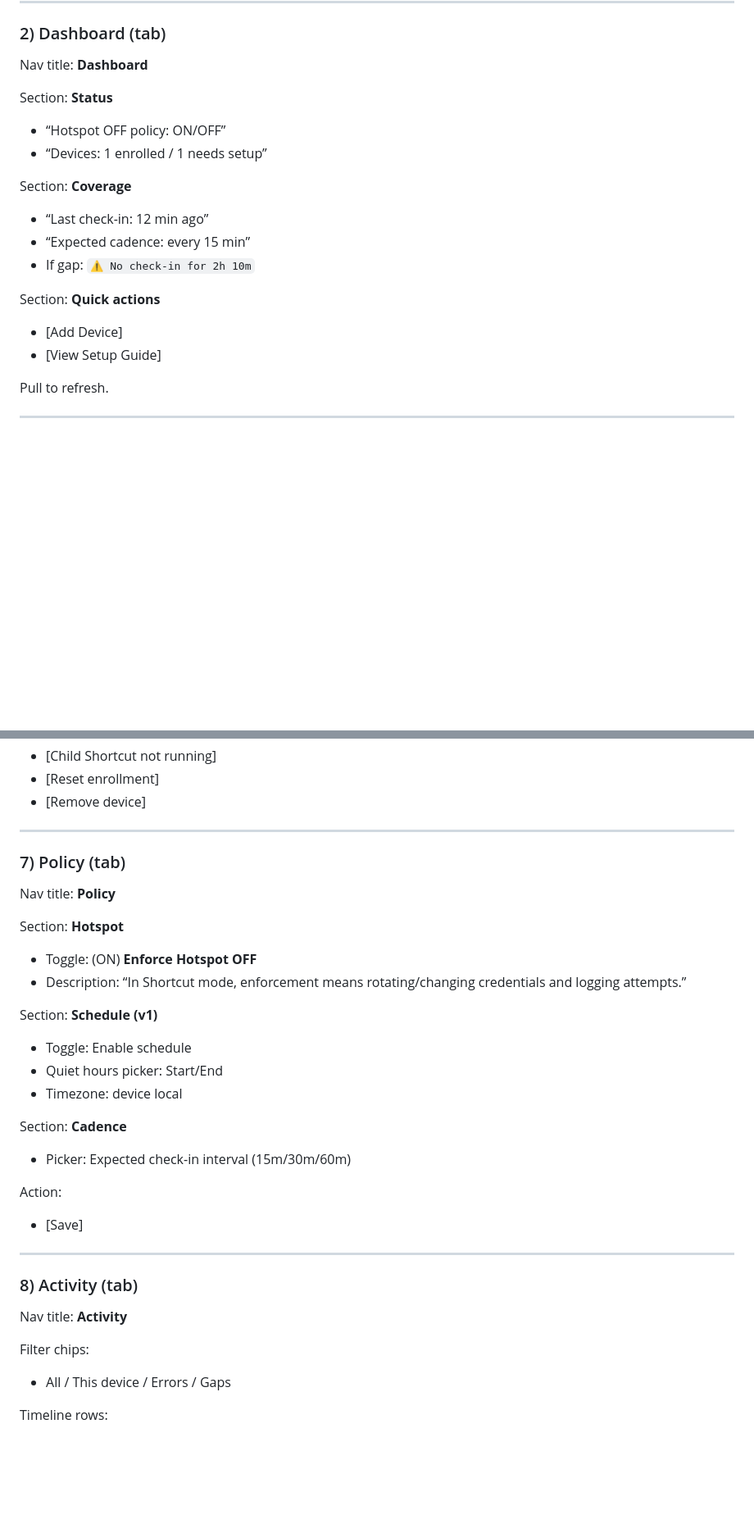
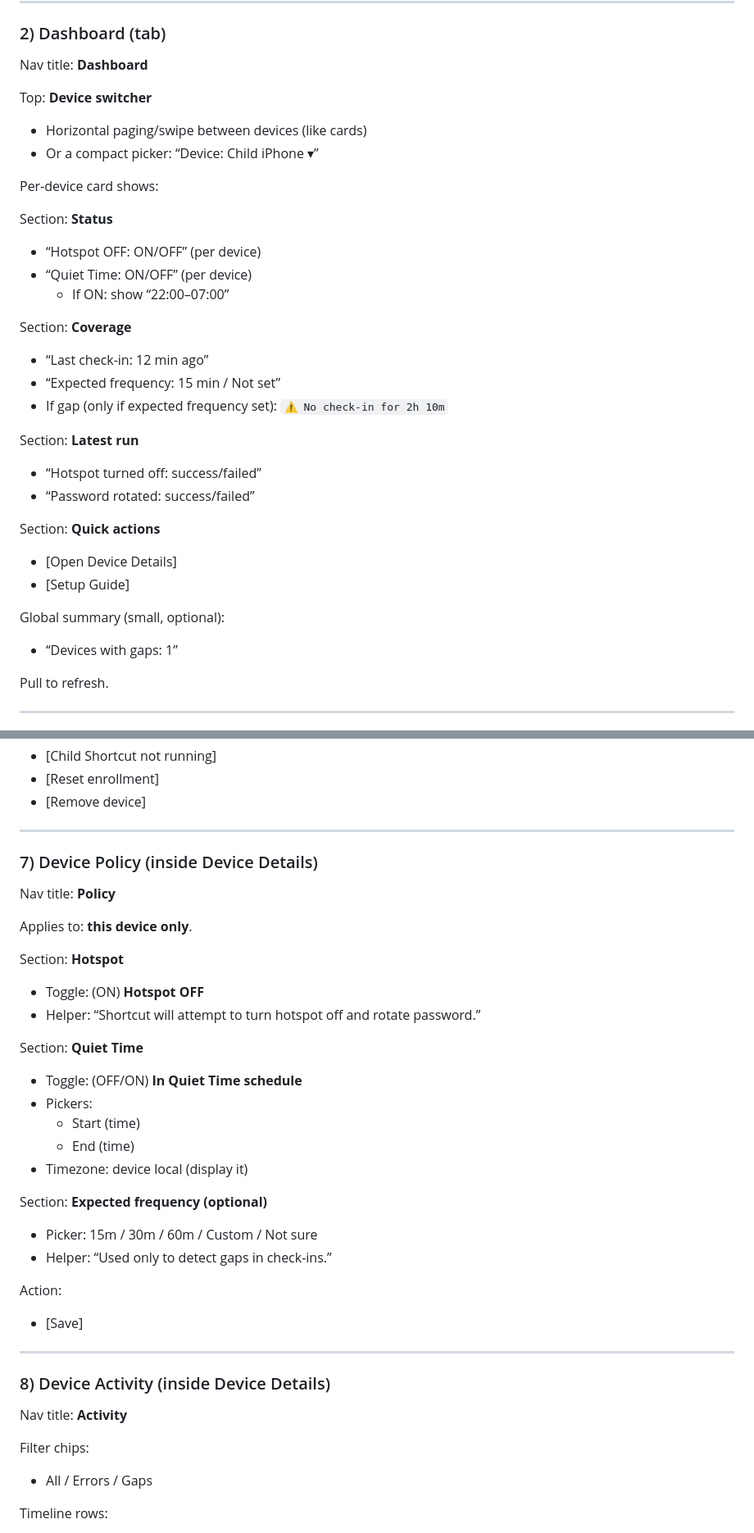
Before and after one commit to botbaz121-bot/iphone-hotspot-parental-control, a Markdown page: docs/MOCKUPS.md, 2 parts joined by grey strips. Shown at 82% size. Drawn GitHub-style; blank space fills up the shorter version.

Commit message:
Docs: make policy + quiet time per-device; dashboard swipable device stats

```diff
--- a/docs/MOCKUPS.md
+++ b/docs/MOCKUPS.md
@@ -95,18 +93,32 @@ Error area:
 
 Nav title: **Dashboard**
 
+Top: **Device switcher**
+- Horizontal paging/swipe between devices (like cards)
+- Or a compact picker: “Device: Child iPhone ▾”
+
+Per-device card shows:
+
 Section: **Status**
-- “Hotspot OFF policy: ON/OFF”
-- “Devices: 1 enrolled / 1 needs setup”
+- “Hotspot OFF: ON/OFF” (per device)
+- “Quiet Time: ON/OFF” (per device)
+  - If ON: show “22:00–07:00”
 
 Section: **Coverage**
 - “Last check-in: 12 min ago”
-- “Expected cadence: every 15 min”
-- If gap: `⚠️ No check-in for 2h 10m`
+- “Expected frequency: 15 min / Not set”
+- If gap (only if expected frequency set): `⚠️ No check-in for 2h 10m`
+
+Section: **Latest run**
+- “Hotspot turned off: success/failed”
+- “Password rotated: success/failed”
 
 Section: **Quick actions**
-- [Add Device]
-- [View Setup Guide]
+- [Open Device Details]
+- [Setup Guide]
+
+Global summary (small, optional):
+- “Devices with gaps: 1”
 
 Pull to refresh.
 
@@ -204,33 +216,38 @@ Section: **Troubleshooting**
 
 ---
 
-### 7) Policy (tab)
+### 7) Device Policy (inside Device Details)
 
 Nav title: **Policy**
 
+Applies to: **this device only**.
+
 Section: **Hotspot**
-- Toggle: (ON) **Enforce Hotspot OFF**
-- Description: “In Shortcut mode, enforcement means rotating/changing credentials and logging attempts.”
+- Toggle: (ON) **Hotspot OFF**
+- Helper: “Shortcut will attempt to turn hotspot off and rotate password.”
 
-Section: **Schedule (v1)**
-- Toggle: Enable schedule
-- Quiet hours picker: Start/End
-- Timezone: device local
+Section: **Quiet Time**
+- Toggle: (OFF/ON) **In Quiet Time schedule**
+- Pickers:
+  - Start (time)
+  - End (time)
+- Timezone: device local (display it)
 
-Section: **Cadence**
-- Picker: Expected check-in interval (15m/30m/60m)
+Section: **Expected frequency (optional)**
+- Picker: 15m / 30m / 60m / Custom / Not sure
+- Helper: “Used only to detect gaps in check-ins.”
 
 Action:
 - [Save]
 
 ---
 
-### 8) Activity (tab)
+### 8) Device Activity (inside Device Details)
 
 Nav title: **Activity**
 
 Filter chips:
-- All / This device / Errors / Gaps
+- All / Errors / Gaps
 
 Timeline rows:
 - “15:05 Check-in OK”
```
Also changed, not shown: other parts of docs/MOCKUPS.md (+0 -2 lines).
